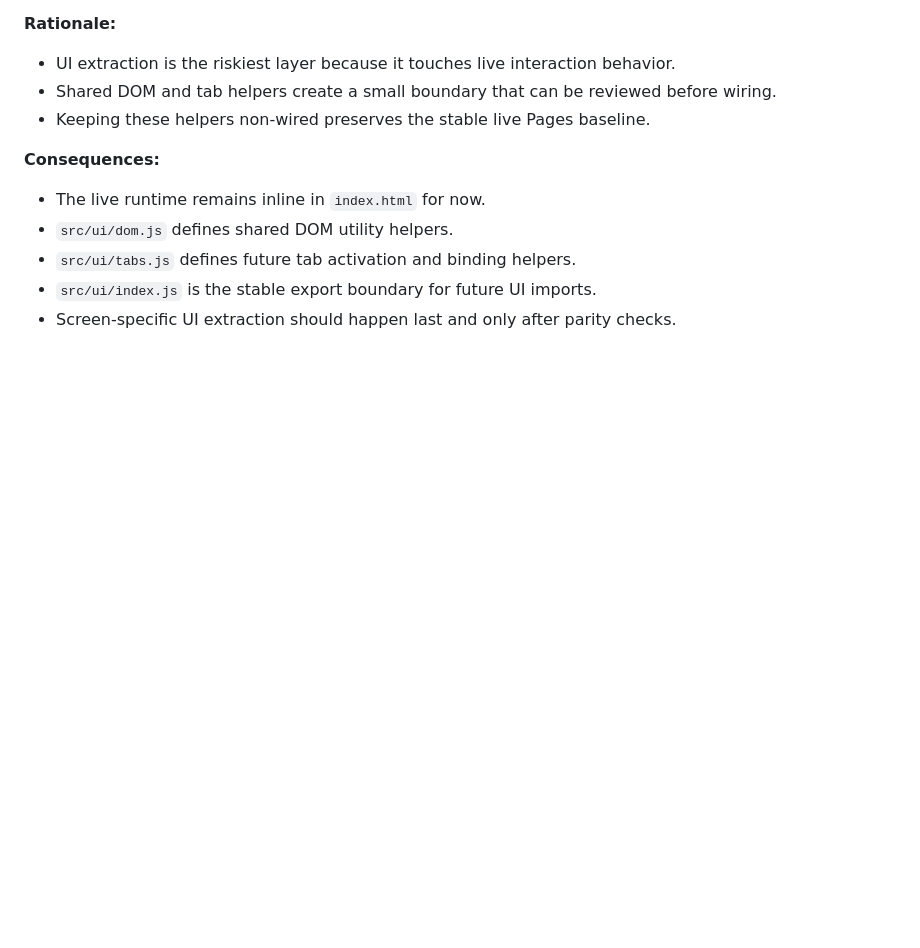
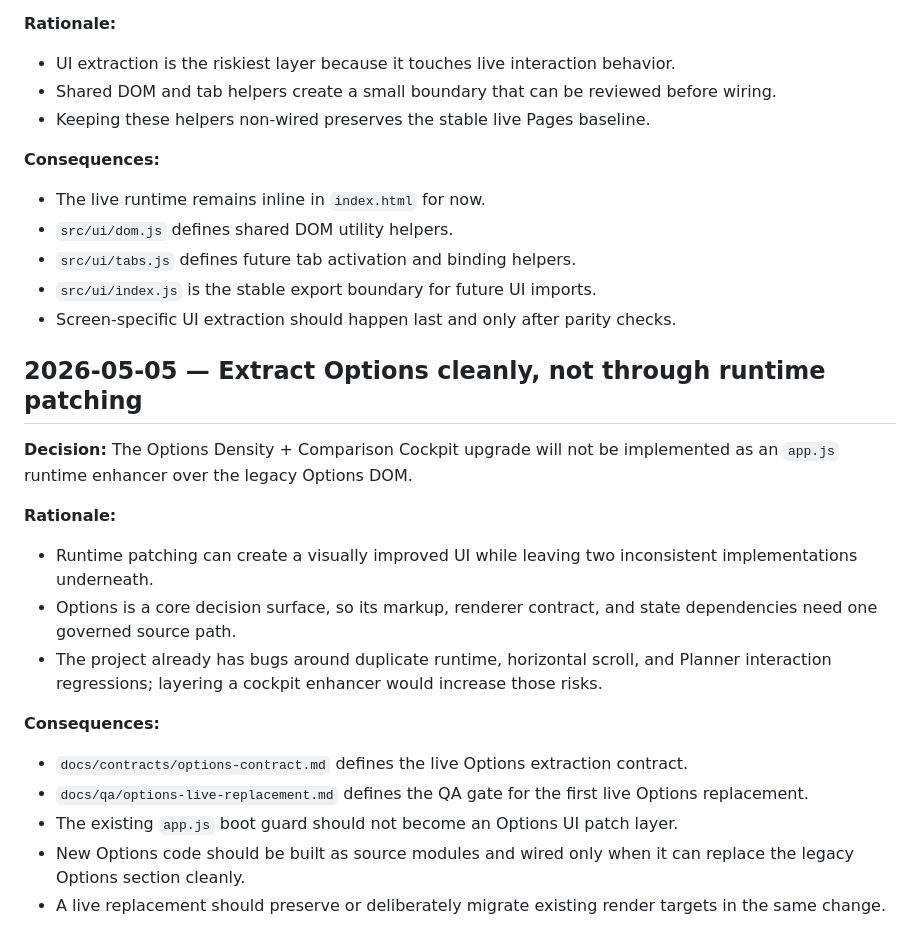
Before and after one commit to Rishabh1804/planner, a Markdown page: docs/DECISIONS.md, the part around the change. Drawn GitHub-style; blank space fills up the shorter version.

Commit message:
docs: record clean options extraction decision

```diff
--- a/docs/DECISIONS.md
+++ b/docs/DECISIONS.md
@@ -177,3 +177,21 @@
 - `src/ui/tabs.js` defines future tab activation and binding helpers.
 - `src/ui/index.js` is the stable export boundary for future UI imports.
 - Screen-specific UI extraction should happen last and only after parity checks.
+
+## 2026-05-05 — Extract Options cleanly, not through runtime patching
+
+**Decision:** The Options Density + Comparison Cockpit upgrade will not be implemented as an `app.js` runtime enhancer over the legacy Options DOM.
+
+**Rationale:**
+
+- Runtime patching can create a visually improved UI while leaving two inconsistent implementations underneath.
+- Options is a core decision surface, so its markup, renderer contract, and state dependencies need one governed source path.
+- The project already has bugs around duplicate runtime, horizontal scroll, and Planner interaction regressions; layering a cockpit enhancer would increase those risks.
+
+**Consequences:**
+
+- `docs/contracts/options-contract.md` defines the live Options extraction contract.
+- `docs/qa/options-live-replacement.md` defines the QA gate for the first live Options replacement.
+- The existing `app.js` boot guard should not become an Options UI patch layer.
+- New Options code should be built as source modules and wired only when it can replace the legacy Options section cleanly.
+- A live replacement should preserve or deliberately migrate existing render targets in the same change.
```
